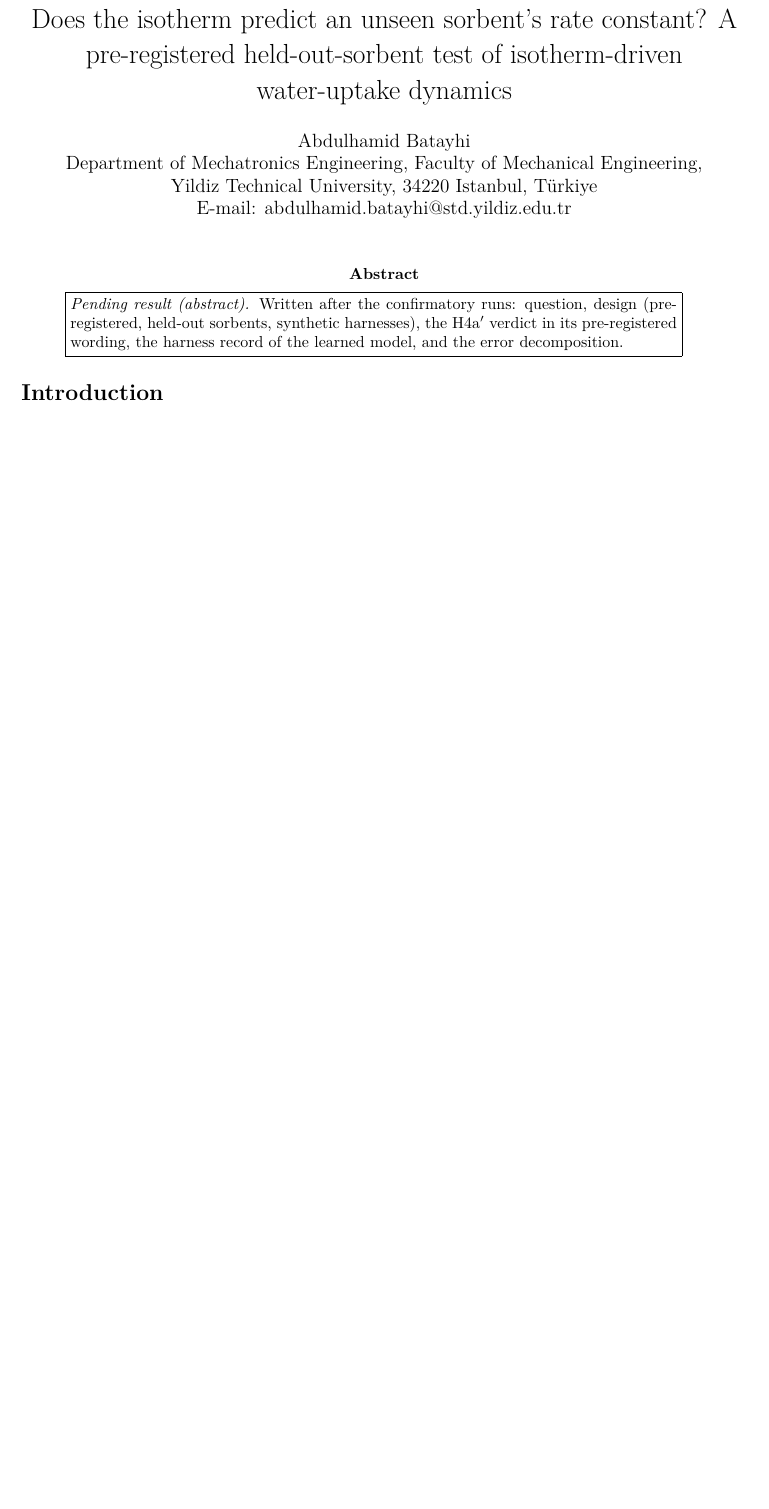
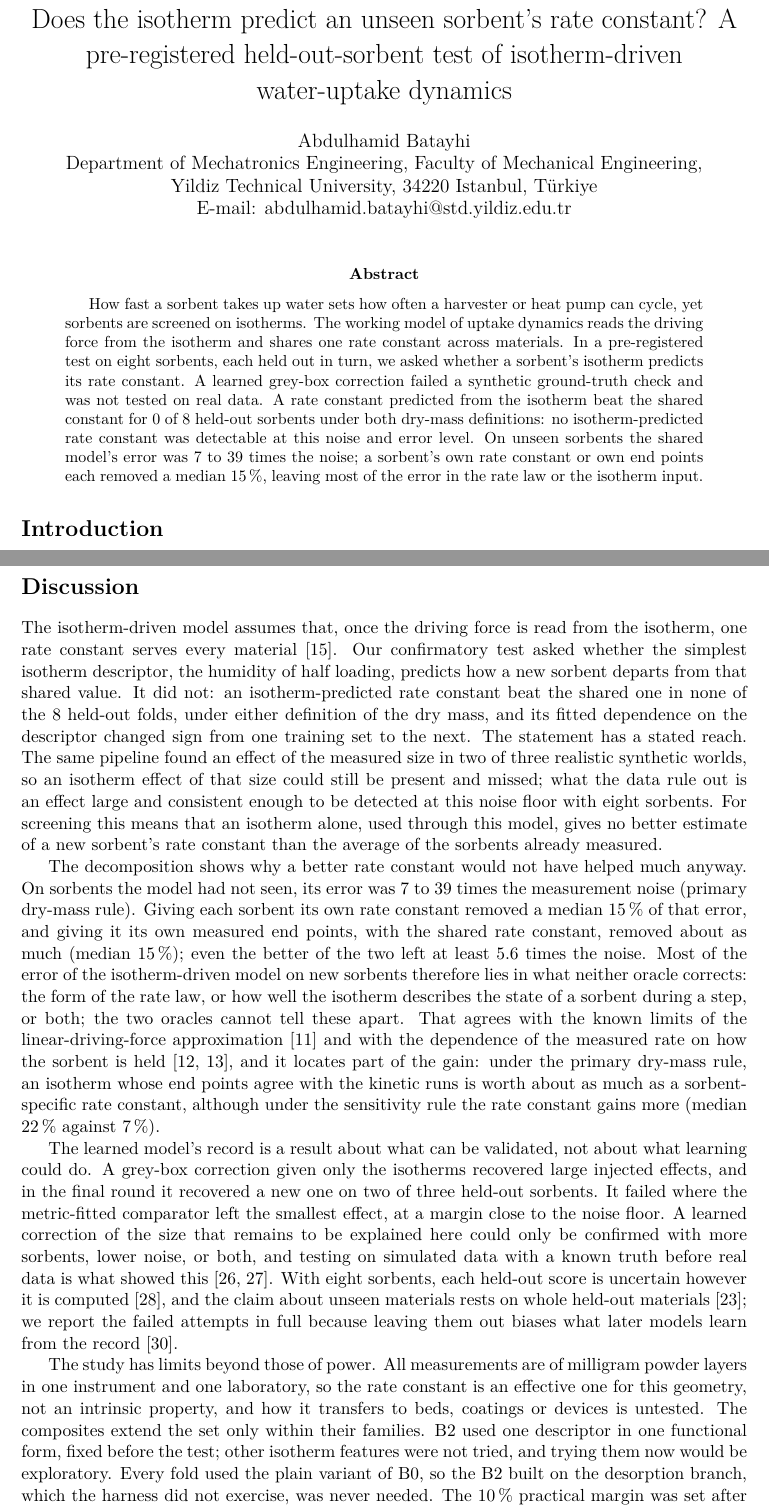
Before and after one commit to abdulhamidbatayhi123/ai-harvester-cycles, a LaTeX paper (paper/tex/main.tex): part of page 1 of 11 before the commit and two parts of pages 1 and 6 of 12 after it, the two joined at a grey line, cut so that both start at the same text, the shorter picture padded with empty space. Compiled offline with XeLaTeX.

Commit message:
Discussion and Abstract from the confirmatory result (all numbers bound; R1 caveat on the end-point comparison; reach of the falsification stated with the K2 power); only the novelty sentence and data availability remain pending
Co-Authored-By: Claude Opus 5.5 <noreply@anthropic.com>

```diff
--- a/paper/tex/main.tex
+++ b/paper/tex/main.tex
@@ -30,9 +30,15 @@ Technical University, \ID{34220} Istanbul, T\"urkiye\\ E-mail: abdulhamid.batayh
 \maketitle
 
 \begin{abstract}
-\pending{abstract}{Written after the confirmatory runs: question, design (pre-registered, held-out sorbents,
-synthetic harnesses), the H4a$'$ verdict in its pre-registered wording, the harness record of the learned model, and
-the error decomposition.}
+How fast a sorbent takes up water sets how often a harvester or heat pump can cycle, yet sorbents are screened on
+isotherms. The working model of uptake dynamics reads the driving force from the isotherm and shares one rate constant
+across materials. In a pre-registered test on \W{abs_n}{eight} sorbents, each held out in turn, we asked whether a
+sorbent's isotherm predicts its rate constant. A learned grey-box correction failed a synthetic ground-truth check and
+was not tested on real data. A rate constant predicted from the
+isotherm beat the shared constant for \V{abs_beats}{0} of \V{abs_folds}{8} held-out sorbents under both dry-mass
+definitions: no isotherm-predicted rate constant was detectable at this noise and error level. On unseen sorbents the
+shared model's error was \V{abs_lo}{7} to \V{abs_hi}{39} times the noise; a sorbent's own rate constant or own end
+points each removed a median \V{abs_med}{15}\,\%, leaving most of the error in the rate law or the isotherm input.
 \end{abstract}
 
 \section*{Introduction}
@@ -203,3 +209,43 @@ point, and of B0 with its own rate constant (B0$^{*}$), with the sorbent's noise
 
 \section*{Discussion}
 
+The isotherm-driven model assumes that, once the driving force is read from the isotherm, one rate constant serves
+every material~\cite{Bezrukov2023Regeneration}. Our confirmatory test asked whether the simplest isotherm descriptor,
+the humidity of half loading, predicts how a new sorbent departs from that shared value. It did not: an
+isotherm-predicted rate constant beat the shared one in none of the \V{res_folds}{8} held-out folds, under either
+definition of the dry mass, and its fitted dependence on the descriptor changed sign from one training set to the
+next. The statement has a stated reach. The same pipeline found an effect of the measured size in two of three
+realistic synthetic worlds, so an isotherm effect of that size could still be present and missed; what the data rule
+out is an effect large and consistent enough to be detected at this noise floor with eight sorbents. For screening
+this means that an isotherm alone, used through this model, gives no better estimate of a new sorbent's rate
+constant than the average of the sorbents already measured.
+
+The decomposition shows why a better rate constant would not have helped much anyway. On sorbents the model had not
+seen, its error was \V{res_b0F_lo2}{7} to \V{res_b0F_hi2}{39} times the measurement noise (primary dry-mass rule).
+Giving each sorbent its own rate constant removed a median \V{res_ownk_med2}{15}\,\% of that error, and giving it its
+own measured end points, with the shared rate constant, removed about as much (median \V{res_ep_med2}{15}\,\%); even
+the better of the two left at least \V{res_orF2}{5.6} times the noise. Most of the error of the isotherm-driven model
+on new sorbents therefore lies in what neither oracle corrects: the form of the rate law, or how well the isotherm
+describes the state of a sorbent during a step, or both; the two oracles cannot tell these apart. That agrees with the known limits of the
+linear-driving-force approximation~\cite{Raymond2011Intraparticle} and with the dependence of the measured rate on how
+the sorbent is held~\cite{Solovyeva2023Water,Li2025Atmospheric}, and it locates part of the gain: under the primary
+dry-mass rule, an isotherm whose end points agree with the kinetic runs is worth about as much as a sorbent-specific
+rate constant, although under the sensitivity rule the rate constant gains more (median \V{res_ownk_med_r1}{22}\,\%
+against \V{res_ep_med_r1b}{7}\,\%).
+
+The learned model's record is a result about what can be validated, not about what learning could do. A grey-box
+correction given only the isotherms recovered large injected effects, and in the final round it recovered a new one
+on two of three held-out sorbents. It failed where the metric-fitted comparator left the smallest effect, at a margin
+close to the noise floor. A learned correction of the size that remains to be explained here could only be confirmed
+with more sorbents, lower noise, or both, and testing on simulated data with a known truth before real data is what
+showed this~\cite{Cook2006Validation,Talts2018Validating}. With eight sorbents, each held-out score is uncertain
+however it is computed~\cite{Varoquaux2018Cross}, and the claim about unseen materials rests on whole held-out
+materials~\cite{Meredig2018Can}; we report the failed attempts in full because leaving them out biases what later
+models learn from the record~\cite{StriethKalthoff2022Machine}.
+
+The study has limits beyond those of power. All measurements are of milligram powder layers in one instrument and one
+laboratory, so the rate constant is an effective one for this geometry, not an intrinsic property, and how it
+transfers to beds, coatings or devices is untested. The composites extend the set only within their families. B2 used
+one descriptor in one functional form, fixed before the test; other isotherm features were not tried, and trying them
+now would be exploratory. Every fold used the plain variant of B0, so the B2 built on the desorption branch, which the
+harness did not exercise, was never needed. The \V{res_margin2}{10}\,\% practical margin was set after the noise floor
```
Also changed, not shown: paper/tex/main.tex (10 more changed lines), 2 other files.
